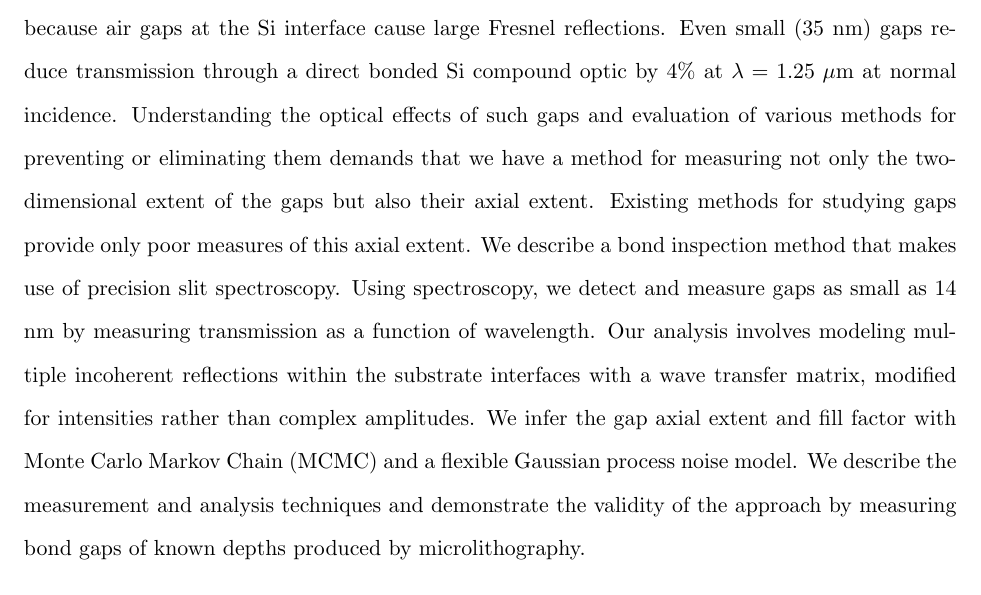
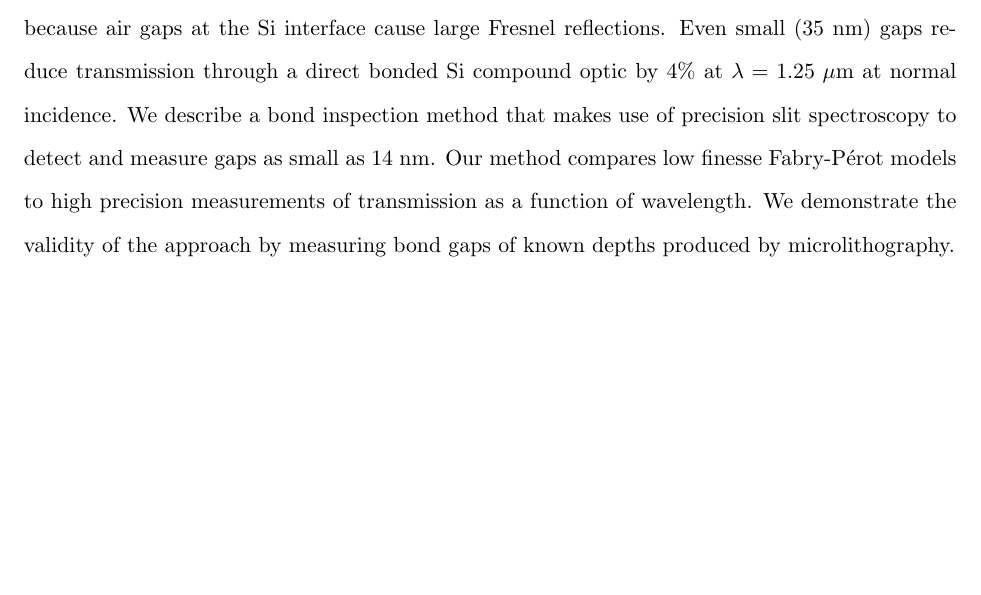
Before and after one commit to Echelle/AO_bonding_paper, a LaTeX paper (AO_bondedSi.tex): part of page 1 of 34, cut so that both start at the same text. Compiled offline with pdfLaTeX; a missing bibliography style is replaced by a similar one.

Commit message:
reduce abstract length by about 40 percent

```diff
--- a/AO_bondedSi.tex
+++ b/AO_bondedSi.tex
@@ -44,7 +44,7 @@
 
 
 \begin{abstract}
-Silicon direct bonding offers flexibility in the design and development of Si optics by allowing manufacturers to combine subcomponents with a potentially lossless and mechanically stable interface. The bonding process presents challenges in meeting the requirements for optical performance because air gaps at the Si interface cause large Fresnel reflections. Even small (35 nm) gaps reduce transmission through a direct bonded Si compound optic by 4\% at $\lambda = 1.25 \; \mu$m at normal incidence. Understanding the optical effects of such gaps and evaluation of various methods for preventing or eliminating them demands that we have a method for measuring not only the two-dimensional extent of the gaps but also their axial extent.  Existing methods for studying gaps provide only poor measures of this axial extent.  We describe a bond inspection method that makes use of precision slit spectroscopy.  Using spectroscopy, we detect and measure gaps as small as 14 nm by measuring transmission as a function of wavelength. Our analysis involves modeling multiple incoherent reflections within the substrate interfaces with a wave transfer matrix, modified for intensities rather than complex amplitudes. We infer the gap axial extent and fill factor with Monte Carlo Markov Chain (MCMC) and a flexible Gaussian process noise model.  We describe the measurement and analysis techniques and demonstrate the validity of the approach by measuring bond gaps of known depths produced by microlithography.
+Silicon direct bonding offers flexibility in the design and development of Si optics by allowing manufacturers to combine subcomponents with a potentially lossless and mechanically stable interface. The bonding process presents challenges in meeting the requirements for optical performance because air gaps at the Si interface cause large Fresnel reflections. Even small (35 nm) gaps reduce transmission through a direct bonded Si compound optic by 4\% at $\lambda = 1.25 \; \mu$m at normal incidence.  We describe a bond inspection method that makes use of precision slit spectroscopy to detect and measure gaps as small as 14 nm.  Our method compares low finesse Fabry-P\'{e}rot models to high precision measurements of transmission as a function of wavelength.  We demonstrate the validity of the approach by measuring bond gaps of known depths produced by microlithography.
 \end{abstract}
 
 \ocis{(030.1670) Coherent optical effects; (050.2230) Fabry-Perot; (120.2230)   Fabry-Perot; (120.2830) Height measurements; (120.4610) Optical fabrication; (120.7000) Transmission; (120.7000)   Transmission; (220.4840) Testing; (230.4170) Multilayers; (240.1485) Buried interfaces;  (300.6340) Spectroscopy, infrared; (310.6628)  Subwavelength structures, nanostructures}
```
Also changed, not shown: referee_report.txt (+0 -1 lines), response_to_referee.txt (+2 -0 lines).
